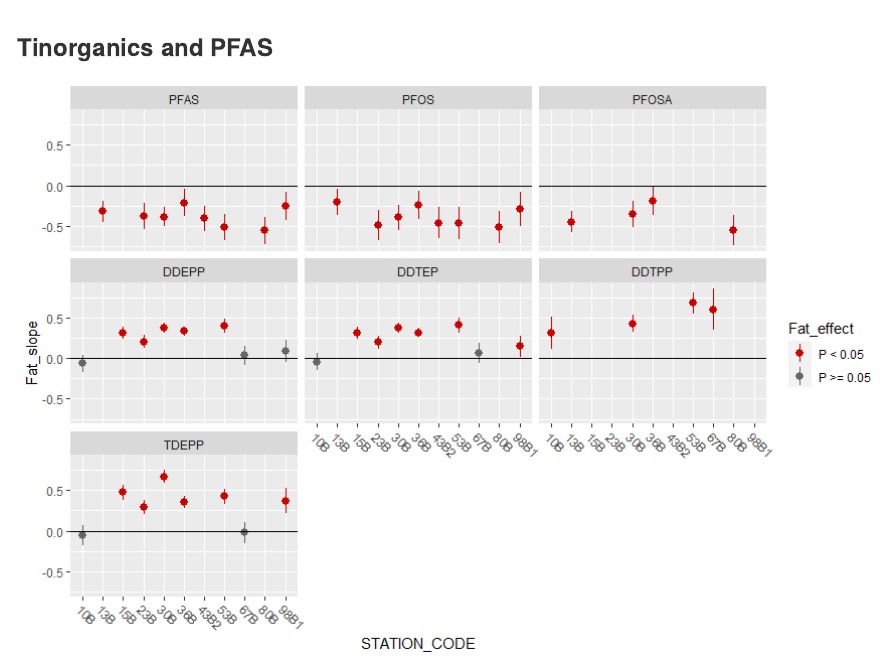
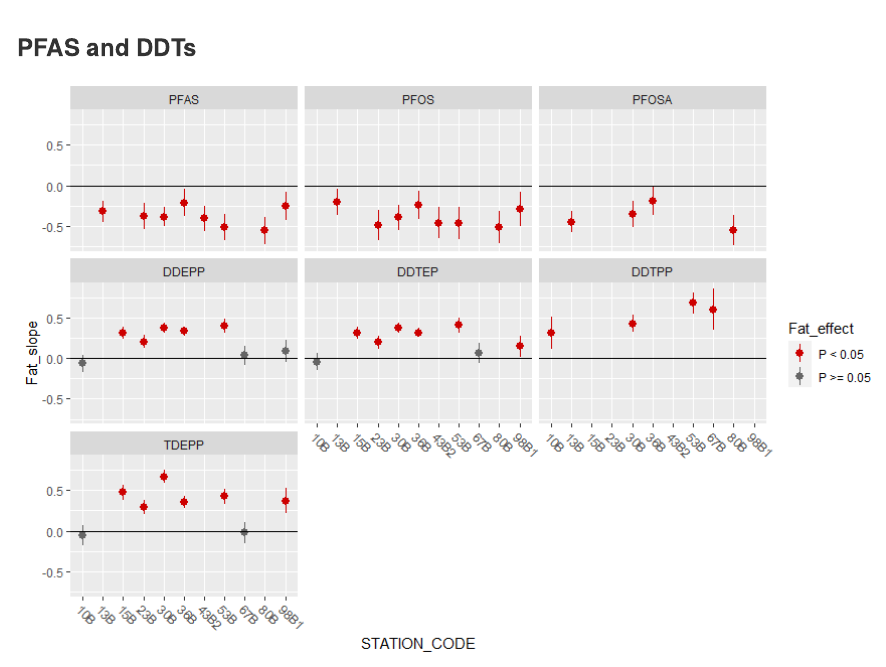
Before and after one commit to DagHjermann/MIME-dhj, an R Markdown document (07_Correlations_with_fat_cod.Rmd): the page in a window 1100 px wide, from 3290 px down. The pictures show the output file 07_Correlations_with_fat_cod.md that the author committed with the source, drawn offline in the style of GitHub.

Commit message:
Correct heading (DDT not tinorg)

````diff
--- a/07_Correlations_with_fat_cod.Rmd
+++ b/07_Correlations_with_fat_cod.Rmd
@@ -242,7 +242,7 @@ df_effect %>%
 ```
 
 
-### Tinorganics and PFAS
+### PFAS and DDTs
 ```{r, echo=FALSE, fig.width=9, fig.height=6}
 
 params <-  c("PFAS", "PFOS", "PFOSA",
````
Also changed, not shown: 07_Correlations_with_fat_cod.md, 07_Correlations_with_fat_cod.Rmd (2 more changed lines).
